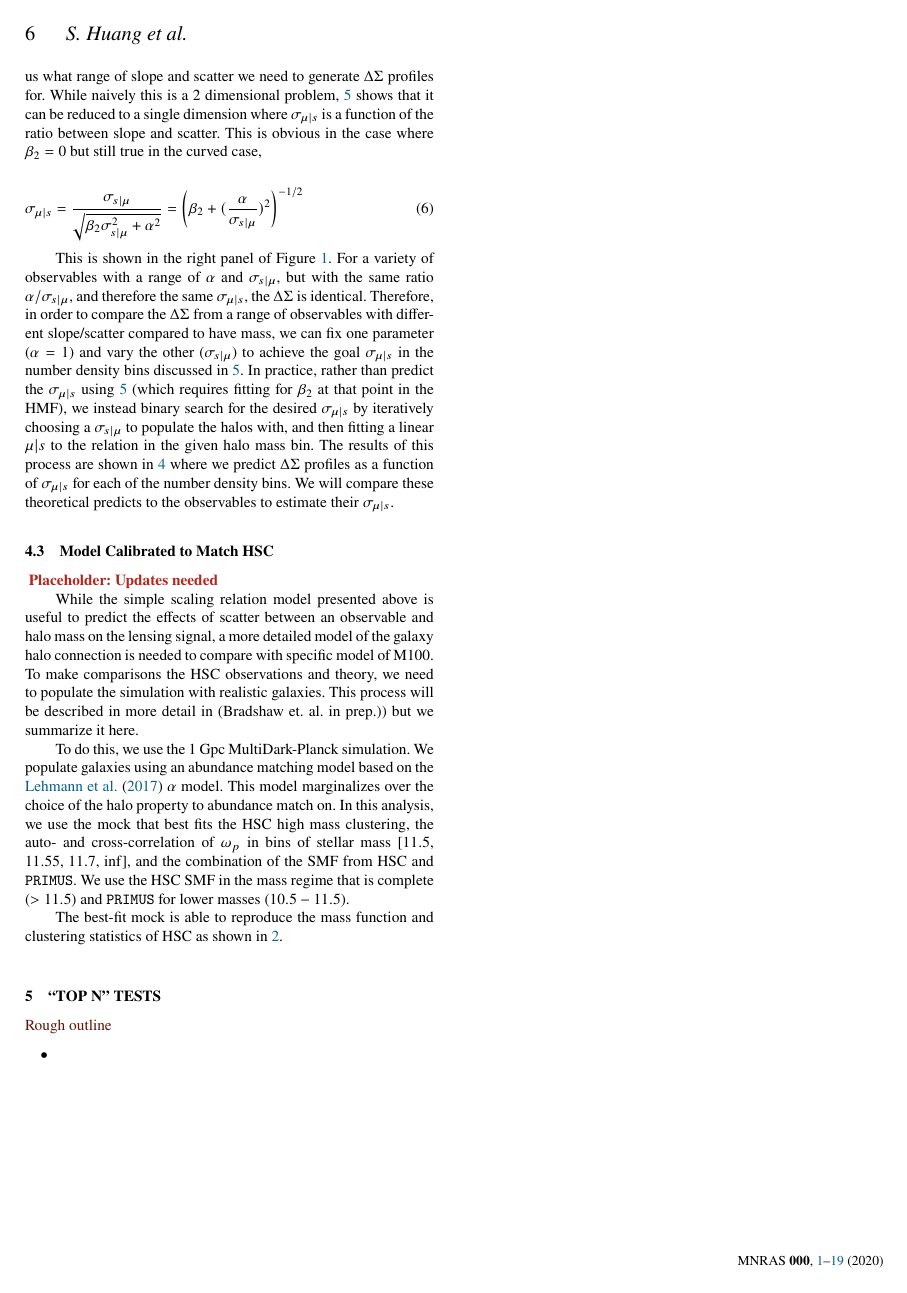
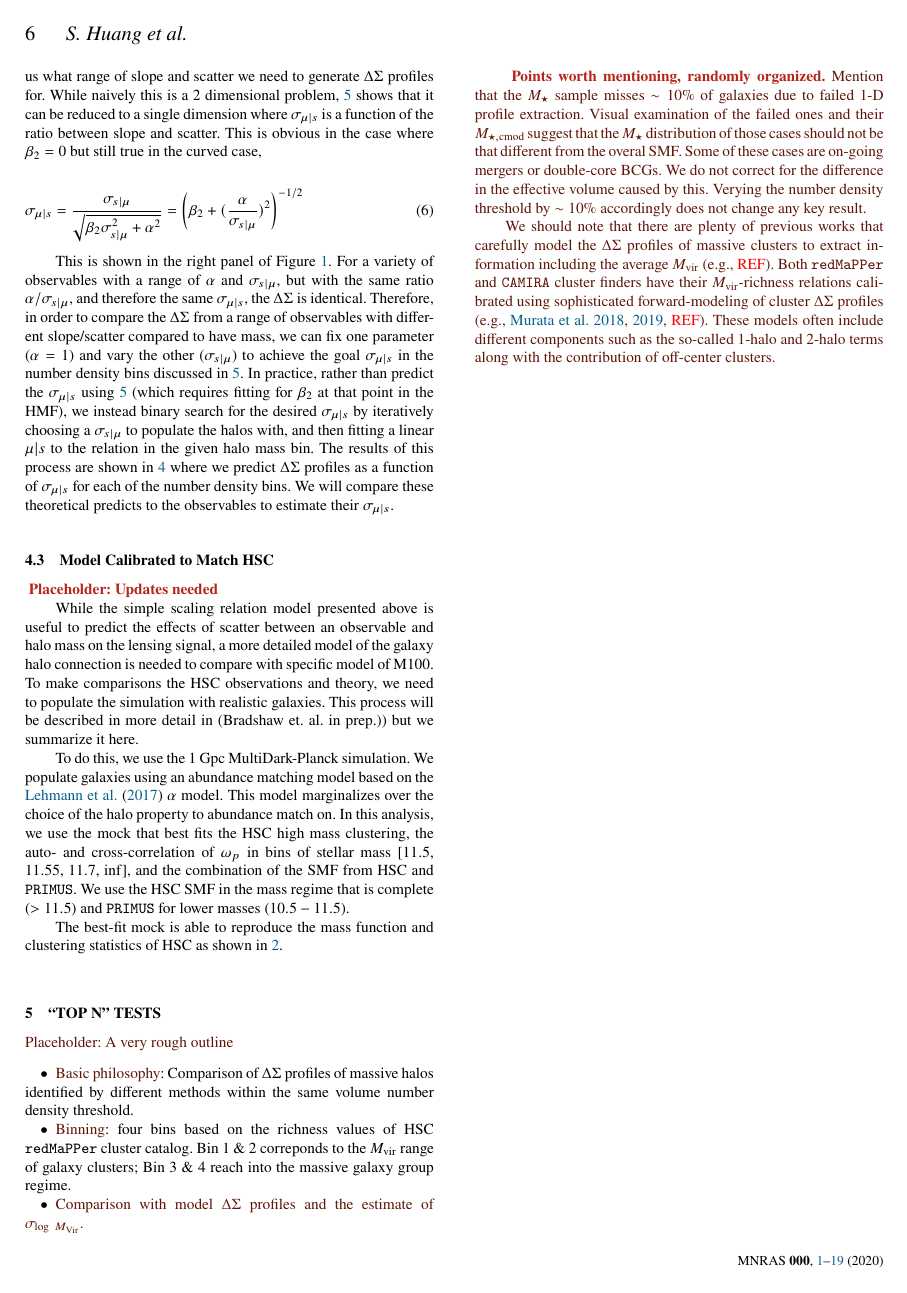
Before and after one commit to dr-guangtou/jianbing, a LaTeX paper (main.tex): page 6 of 20 before the commit and page 6 of 21 after it. Compiled offline with pdfLaTeX; a LaTeX package or settings file that is missing is left out.

Commit message:
Outline for topN intro

```diff
--- a/main.tex
+++ b/main.tex
@@ -804,13 +805,38 @@
 \section{``Top N'' Tests}
     \label{sec:topn_intro}
 
-    \plan{Rough outline}
+    \plan{Placeholder: A very rough outline}
 
     \begin{itemize}
 
-        \item
+        \item \plan{Basic philosophy}: Comparison of \dsigma{} profiles of massive halos
+            identified by different methods within the same volume number density threshold.
+
+        \item \plan{Binning}: four bins based on the richness values of HSC \redm{} cluster
+            catalog. Bin 1 \& 2 correponds to the \mvir{} range of galaxy clusters;
+            Bin 3 \& 4 reach into the massive galaxy group regime.
+
+        \item \plan{Comparison with model \dsigma{} profiles and the estimate of \sigmh{}.}
 
     \end{itemize}
+
+    \todo{Points worth mentioning, randomly organized.}
+    \plan{Mention that the \mstar{} sample misses $\sim 10$\% of galaxies due to failed 1-D
+        profile extraction. Visual examination of the failed ones and their \mcmodel{}
+        suggest that the \mstar{} distribution of those cases should not be that different
+        from the overal SMF. Some of these cases are on-going mergers or double-core
+        BCGs. We do not correct for the difference in the effective volume caused by this.
+        Verying the number density threshold by $\sim 10$\% accordingly does not change any
+        key result.}
+
+    \plan{We should note that there are plenty of previous works that carefully model the \dsigma{}
+        profiles of massive clusters to extract information including the average \mvir{} (e.g.,
+        \addref{}).
+        Both \redm{} and \camira{} cluster finders have their \mvir{}-richness relations calibrated
+        using sophisticated forward-modeling of cluster \dsigma{} profiles (e.g.,
+        \citealt{Murata2018, Murata2019}, \addref{}).
+        These models often include different components such as the so-called 1-halo and 2-halo
+        terms along with the contribution of off-center clusters.}
 
 %% ---------------------------------------------------------------------------------------------- %%
 %% Figure: DSigma profiles from MDPL2 and the impacts of scatter on DSigma profile and
```
Also changed, not shown: main.tex (206 more changed lines).
